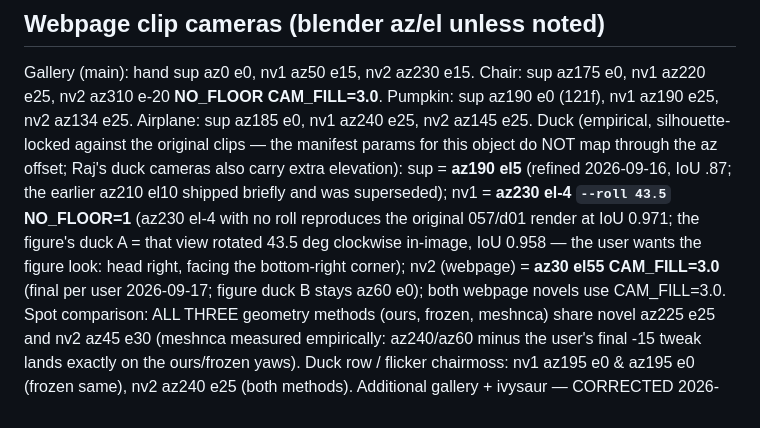
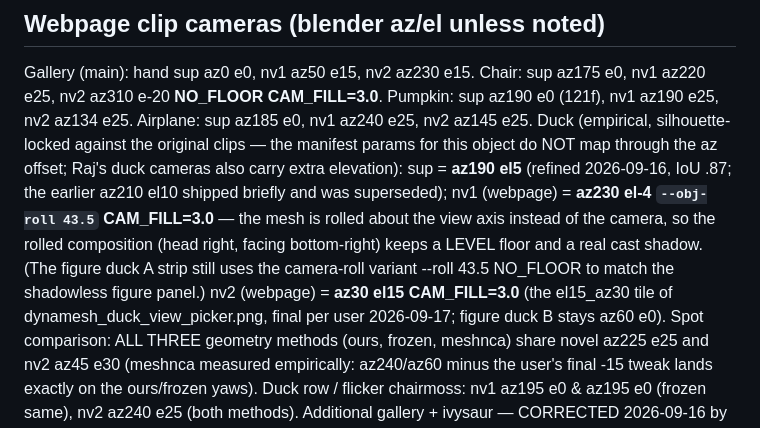
Before and after one commit to threedle/dynamesh, a Markdown page: tools/CAMERA_ANGLES.md, the part around the change. Drawn GitHub-style.

Commit message:
Record final duck webpage novels: obj-roll nv1 with shadow, nv2 az30 el15
Co-Authored-By: Claude Fable 5 <noreply@anthropic.com>
Claude-Session: https://claude.ai/code/session_01EysYnk6gbZpNH8Mzx64vJp

```diff
--- a/tools/CAMERA_ANGLES.md
+++ b/tools/CAMERA_ANGLES.md
@@ -47,12 +47,14 @@ Duck (empirical, silhouette-locked against the original clips — the
   duck cameras also carry extra elevation):
   sup = **az190 el5** (refined 2026-09-16, IoU .87; the earlier az210 el10
   shipped briefly and was superseded);
-  nv1 = **az230 el-4 `--roll 43.5` NO_FLOOR=1** (az230 el-4 with no roll
-  reproduces the original 057/d01 render at IoU 0.971; the figure's duck A
-  = that view rotated 43.5 deg clockwise in-image, IoU 0.958 — the user
-  wants the figure look: head right, facing the bottom-right corner);
-  nv2 (webpage) = **az30 el55 CAM_FILL=3.0** (final per user 2026-09-17;
-  figure duck B stays az60 e0); both webpage novels use CAM_FILL=3.0.
+  nv1 (webpage) = **az230 el-4 `--obj-roll 43.5` CAM_FILL=3.0** — the
+  mesh is rolled about the view axis instead of the camera, so the rolled
+  composition (head right, facing bottom-right) keeps a LEVEL floor and a
+  real cast shadow. (The figure duck A strip still uses the camera-roll
+  variant --roll 43.5 NO_FLOOR to match the shadowless figure panel.)
+  nv2 (webpage) = **az30 el15 CAM_FILL=3.0** (the el15_az30 tile of
+  dynamesh_duck_view_picker.png, final per user 2026-09-17; figure duck B
+  stays az60 e0).
 Spot comparison: ALL THREE geometry methods (ours, frozen, meshnca) share
   novel az225 e25 and nv2 az45 e30 (meshnca measured empirically: az240/az60
   minus the user's final -15 tweak lands exactly on the ours/frozen yaws).
```
